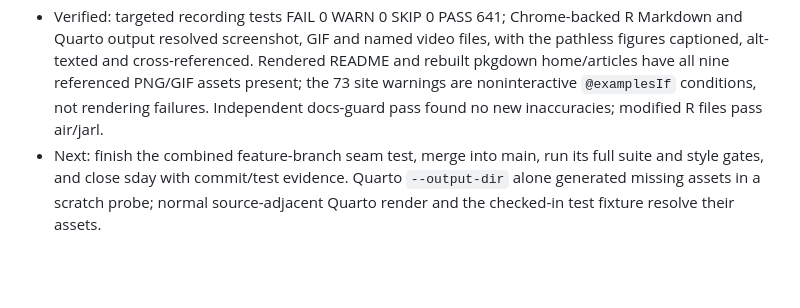
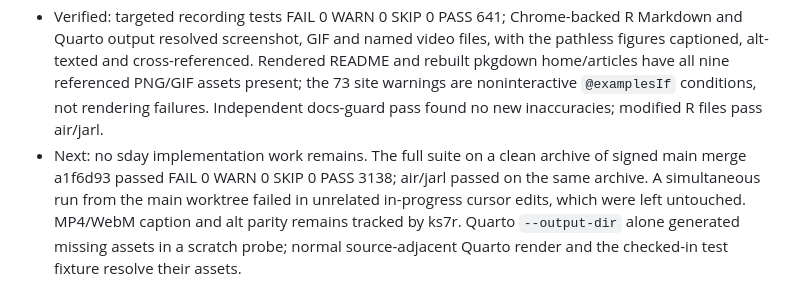
Before and after one commit to posit-dev/paparazzi, a Markdown page: .agents/phases/sday-knitr.md, the part around the change. Drawn GitHub-style; blank space fills up the shorter version.

Commit message:
docs(knitr): close phase handoff after main gate
Record clean merge snapshot full-suite and style results while leaving unrelated in-progress cursor work untouched.

Refs: sday; roborev 1314, 1315

```diff
--- a/.agents/phases/sday-knitr.md
+++ b/.agents/phases/sday-knitr.md
@@ -55,4 +55,4 @@ Markdown fallback addendum (coordinator sign-off before fix): `knitr::is_html_ou
 
 - Landed: screenshot 868a27f, recording 391d090, screenshot review fixes 0dee54a, recording review fixes 88ac52f, and README/article/spec/reference migration 579bb9a. Both roborev reviews (1314, 1315) are closed. MP4/WebM-specific caption and alt text remain on backlog issue ks7r rather than adding a second media-display mechanism.
 - Verified: targeted recording tests FAIL 0 WARN 0 SKIP 0 PASS 641; Chrome-backed R Markdown and Quarto output resolved screenshot, GIF and named video files, with the pathless figures captioned, alt-texted and cross-referenced. Rendered README and rebuilt pkgdown home/articles have all nine referenced PNG/GIF assets present; the 73 site warnings are noninteractive `@examplesIf` conditions, not rendering failures. Independent docs-guard pass found no new inaccuracies; modified R files pass air/jarl.
-- Next: finish the combined feature-branch seam test, merge into main, run its full suite and style gates, and close sday with commit/test evidence. Quarto `--output-dir` alone generated missing assets in a scratch probe; normal source-adjacent Quarto render and the checked-in test fixture resolve their assets.
+- Next: no sday implementation work remains. The full suite on a clean archive of signed main merge a1f6d93 passed FAIL 0 WARN 0 SKIP 0 PASS 3138; air/jarl passed on the same archive. A simultaneous run from the main worktree failed in unrelated in-progress cursor edits, which were left untouched. MP4/WebM caption and alt parity remains tracked by ks7r. Quarto `--output-dir` alone generated missing assets in a scratch probe; normal source-adjacent Quarto render and the checked-in test fixture resolve their assets.
```
